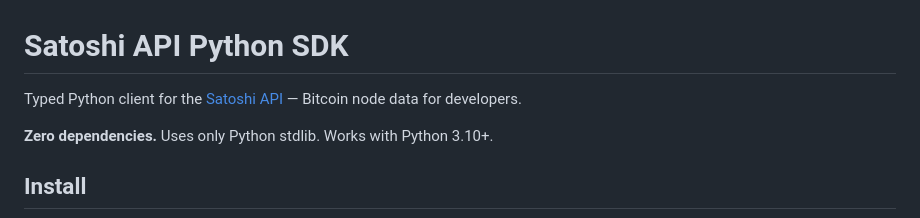
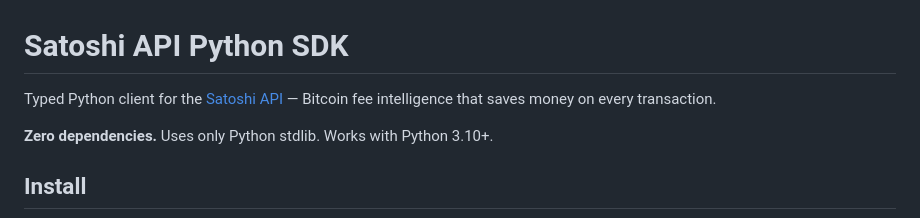
Before and after one commit to Bortlesboat/bitcoin-api, a Markdown page: sdk/README.md, the part around the change. GitHub-like rendering.

Commit message:
copy: align business plan and SDK readme with fee-intelligence positioning
Co-Authored-By: Claude Opus 4.6 <noreply@anthropic.com>

```diff
--- a/sdk/README.md
+++ b/sdk/README.md
@@ -1,6 +1,6 @@
 # Satoshi API Python SDK
 
-Typed Python client for the [Satoshi API](https://bitcoinsapi.com) — Bitcoin node data for developers.
+Typed Python client for the [Satoshi API](https://bitcoinsapi.com) — Bitcoin fee intelligence that saves money on every transaction.
 
 **Zero dependencies.** Uses only Python stdlib. Works with Python 3.10+.
 
```
Also changed, not shown: docs/BUSINESS_PLAN.md (+1 -1 lines).
